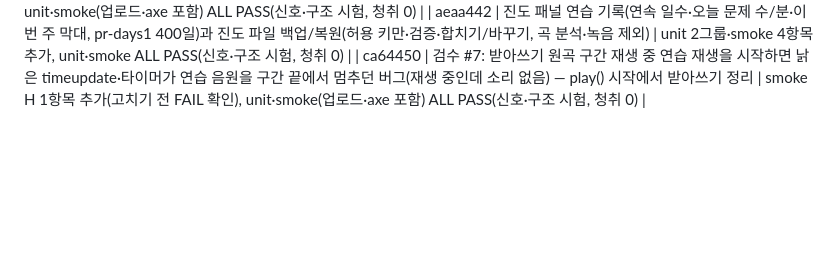
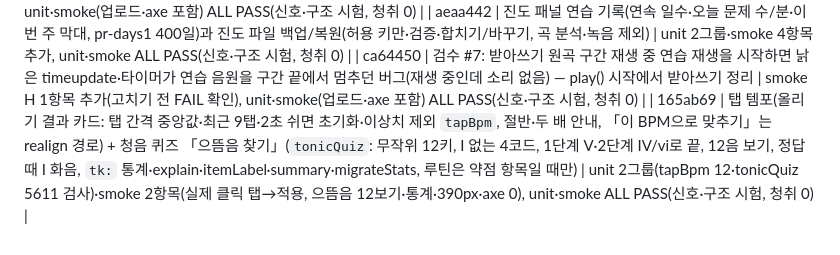
Before and after one commit to marty0215/cover-practice-room, a Markdown page: PLAN_ko.md, the part around the change. GitHub-like rendering; blank space fills up the shorter version.

Commit message:
PLAN §7: 탭 템포·으뜸음 찾기(165ab69) 행 추가
Co-Authored-By: Claude Sonnet 5.5 <noreply@anthropic.com>

```diff
--- a/PLAN_ko.md
+++ b/PLAN_ko.md
@@ -99,3 +99,4 @@
 | f85b003 | UX 점검 수정: 처음 오셨나요? 4단계(시창·청음 추가)·히어로 문구, 음역 찾기 카드를 시창·음정 부르기 패널 아래로, 시창 「새 문제」를 동작 줄로, 시창 문제 출처를 받아쓰기와 통일(생성 멜로디/이 곡에서), 청음 「다음 문제」→「새 문제」, help.html 동기(점검 보고 UX_AUDIT_20261107_ko.md) | unit·smoke(업로드·axe 포함) ALL PASS(신호·구조 시험, 청취 0) |
 | aeaa442 | 진도 패널 연습 기록(연속 일수·오늘 문제 수/분·이번 주 막대, pr-days1 400일)과 진도 파일 백업/복원(허용 키만·검증·합치기/바꾸기, 곡 분석·녹음 제외) | unit 2그룹·smoke 4항목 추가, unit·smoke ALL PASS(신호·구조 시험, 청취 0) |
 | ca64450 | 검수 #7: 받아쓰기 원곡 구간 재생 중 연습 재생을 시작하면 낡은 timeupdate·타이머가 연습 음원을 구간 끝에서 멈추던 버그(재생 중인데 소리 없음) — play() 시작에서 받아쓰기 정리 | smoke H 1항목 추가(고치기 전 FAIL 확인), unit·smoke(업로드·axe 포함) ALL PASS(신호·구조 시험, 청취 0) |
+| 165ab69 | 탭 템포(올리기 결과 카드: 탭 간격 중앙값·최근 9탭·2초 쉬면 초기화·이상치 제외 `tapBpm`, 절반·두 배 안내, 「이 BPM으로 맞추기」는 realign 경로) + 청음 퀴즈 「으뜸음 찾기」(`tonicQuiz`: 무작위 12키, I 없는 4코드, 1단계 V·2단계 IV/vi로 끝, 12음 보기, 정답 때 I 화음, `tk:` 통계·explain·itemLabel·summary·migrateStats, 루틴은 약점 항목일 때만) | unit 2그룹(tapBpm 12·tonicQuiz 5611 검사)·smoke 2항목(실제 클릭 탭→적용, 으뜸음 12보기·통계·390px·axe 0), unit·smoke ALL PASS(신호·구조 시험, 청취 0) |
```
